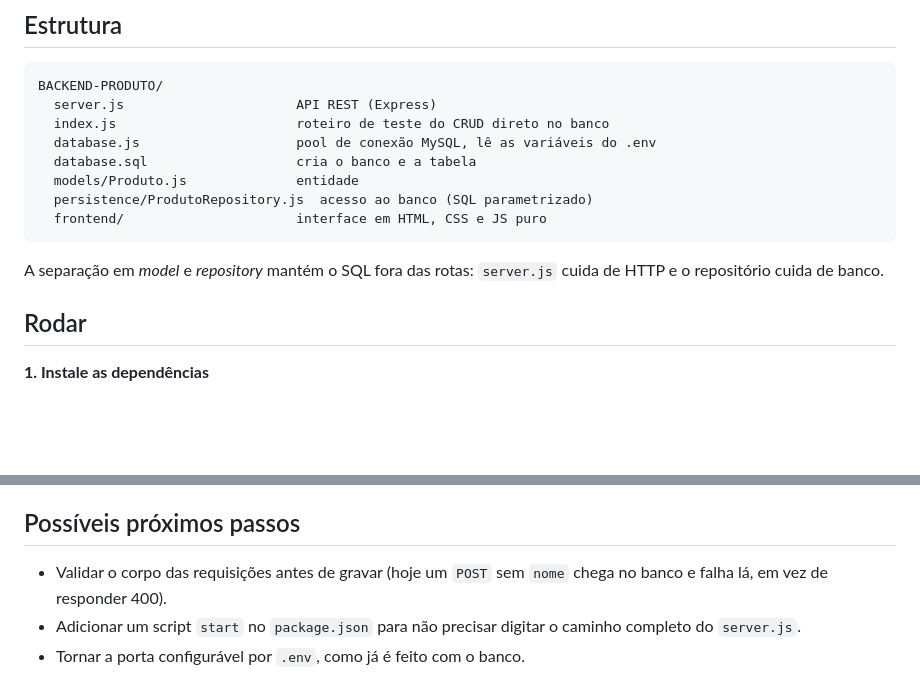
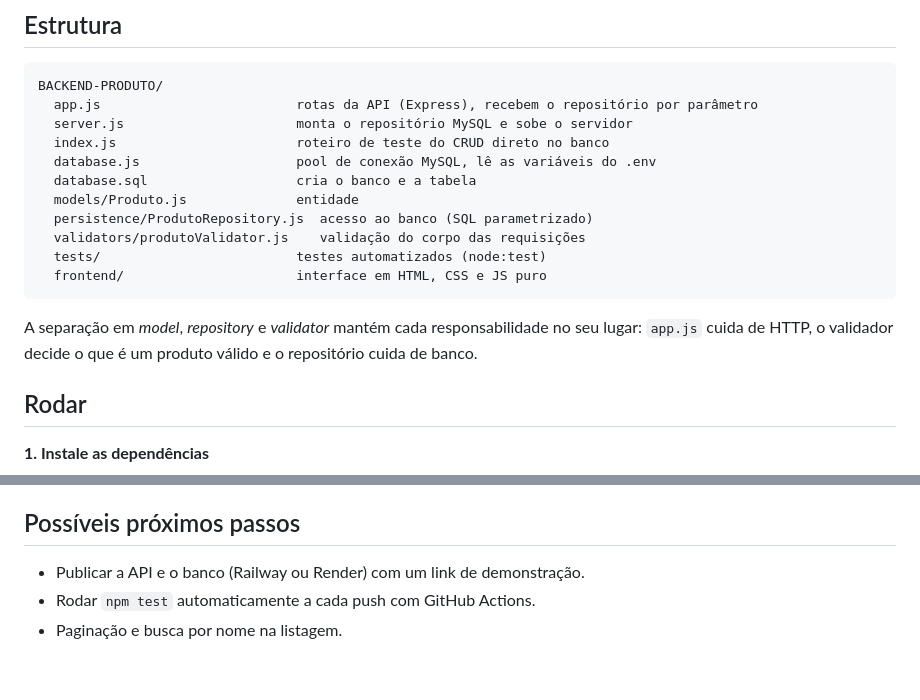
Before and after one commit to LucasCampos023/fullstack-crud, a Markdown page: README.md, 2 parts joined by grey strips. Rendered like a GitHub page; blank space fills up the shorter version.

````diff
--- a/README.md
+++ b/README.md
@@ -7,17 +7,21 @@ frontend em HTML, CSS e JavaScript puro, sem framework.
 
 ```
 BACKEND-PRODUTO/
-  server.js                      API REST (Express)
+  app.js                         rotas da API (Express), recebem o repositório por parâmetro
+  server.js                      monta o repositório MySQL e sobe o servidor
   index.js                       roteiro de teste do CRUD direto no banco
   database.js                    pool de conexão MySQL, lê as variáveis do .env
   database.sql                   cria o banco e a tabela
   models/Produto.js              entidade
   persistence/ProdutoRepository.js  acesso ao banco (SQL parametrizado)
+  validators/produtoValidator.js    validação do corpo das requisições
+  tests/                         testes automatizados (node:test)
   frontend/                      interface em HTML, CSS e JS puro
 ```
 
-A separação em *model* e *repository* mantém o SQL fora das rotas: `server.js`
-cuida de HTTP e o repositório cuida de banco.
+A separação em *model*, *repository* e *validator* mantém cada responsabilidade
+no seu lugar: `app.js` cuida de HTTP, o validador decide o que é um produto
+válido e o repositório cuida de banco.
 
 ## Rodar
 
@@ -95,8 +134,6 @@ ao estoque do registro existente e a resposta avisa que isso aconteceu.
 
 ## Possíveis próximos passos
 
-- Validar o corpo das requisições antes de gravar (hoje um `POST` sem `nome`
-  chega no banco e falha lá, em vez de responder 400).
-- Adicionar um script `start` no `package.json` para não precisar digitar o
-  caminho completo do `server.js`.
-- Tornar a porta configurável por `.env`, como já é feito com o banco.
+- Publicar a API e o banco (Railway ou Render) com um link de demonstração.
+- Rodar `npm test` automaticamente a cada push com GitHub Actions.
+- Paginação e busca por nome na listagem.
````
Also changed, not shown: other parts of README.md (+37 -2 lines).
